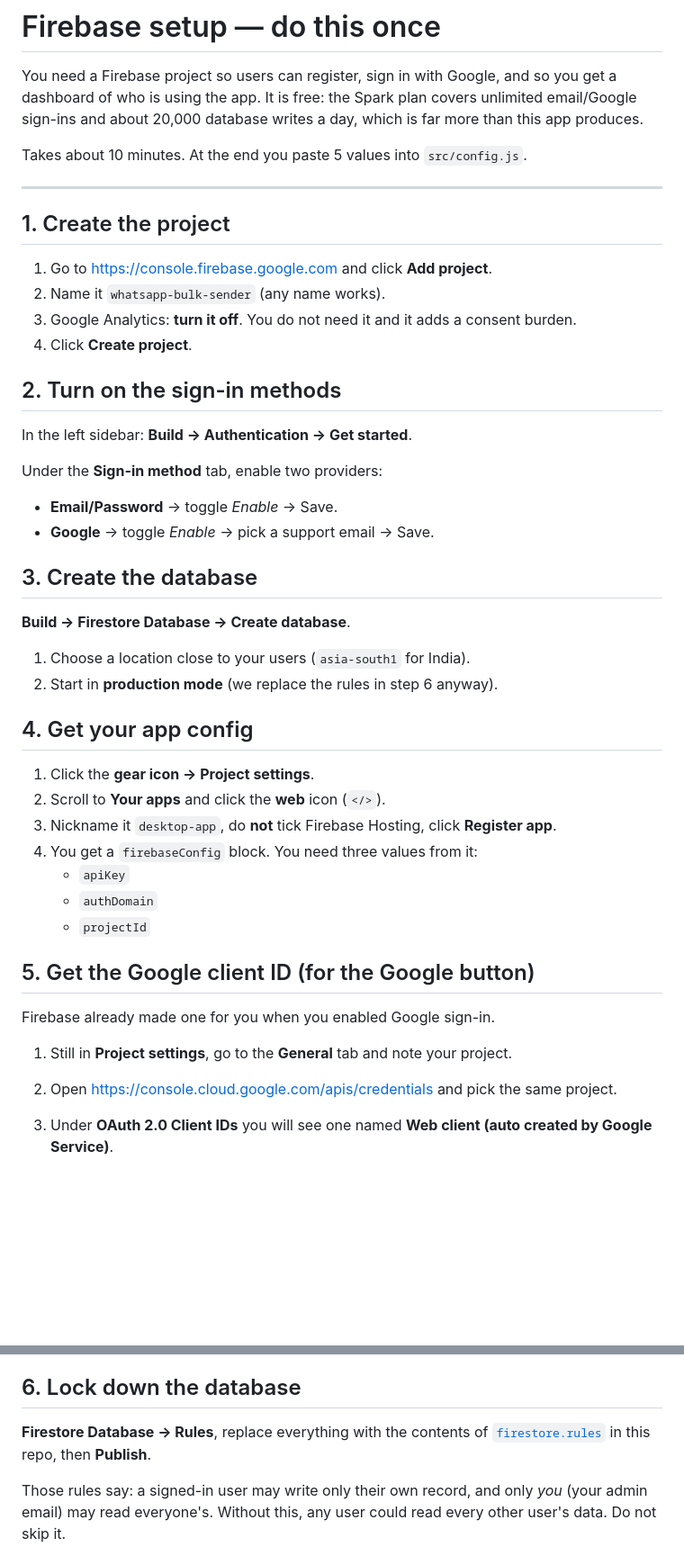
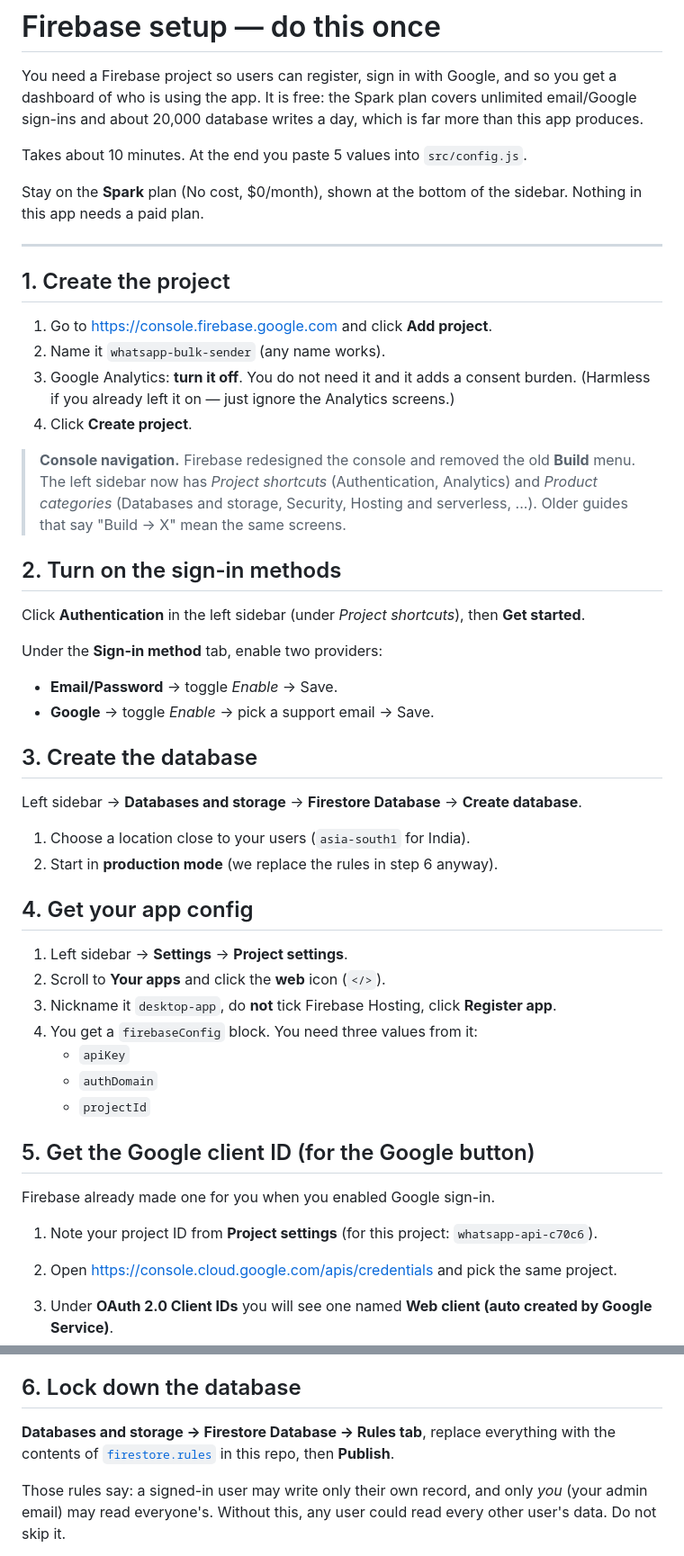
Before and after one commit to mansaman/Whatsapp-web, a Markdown page: FIREBASE_SETUP.md, 2 parts joined by grey strips. Shown at 90% size. GitHub-like rendering; blank space fills up the shorter version.

Commit message:
Update Firebase guide for the redesigned console
Firebase replaced the Build menu with Project shortcuts and Product categories,
so the old 'Build -> Authentication' paths no longer match what users see.

Co-Authored-By: Claude Opus 5 <noreply@anthropic.com>

```diff
--- a/FIREBASE_SETUP.md
+++ b/FIREBASE_SETUP.md
@@ -6,6 +6,9 @@ sign-ins and about 20,000 database writes a day, which is far more than this app
 
 Takes about 10 minutes. At the end you paste 5 values into `src/config.js`.
 
+Stay on the **Spark** plan (No cost, $0/month), shown at the bottom of the sidebar.
+Nothing in this app needs a paid plan.
+
 ---
 
 ## 1. Create the project
@@ -13,11 +16,18 @@ Takes about 10 minutes. At the end you paste 5 values into `src/config.js`.
 1. Go to <https://console.firebase.google.com> and click **Add project**.
 2. Name it `whatsapp-bulk-sender` (any name works).
 3. Google Analytics: **turn it off**. You do not need it and it adds a consent burden.
+   (Harmless if you already left it on — just ignore the Analytics screens.)
 4. Click **Create project**.
+
+> **Console navigation.** Firebase redesigned the console and removed the old **Build**
+> menu. The left sidebar now has *Project shortcuts* (Authentication, Analytics) and
+> *Product categories* (Databases and storage, Security, Hosting and serverless, ...).
+> Older guides that say "Build → X" mean the same screens.
 
 ## 2. Turn on the sign-in methods
 
-In the left sidebar: **Build → Authentication → Get started**.
+Click **Authentication** in the left sidebar (under *Project shortcuts*), then
+**Get started**.
 
 Under the **Sign-in method** tab, enable two providers:
 
@@ -26,14 +36,14 @@ Under the **Sign-in method** tab, enable two providers:
 
 ## 3. Create the database
 
-**Build → Firestore Database → Create database**.
+Left sidebar → **Databases and storage** → **Firestore Database** → **Create database**.
 
 1. Choose a location close to your users (`asia-south1` for India).
 2. Start in **production mode** (we replace the rules in step 6 anyway).
 
 ## 4. Get your app config
 
-1. Click the **gear icon → Project settings**.
+1. Left sidebar → **Settings** → **Project settings**.
 2. Scroll to **Your apps** and click the **web** icon (`</>`).
 3. Nickname it `desktop-app`, do **not** tick Firebase Hosting, click **Register app**.
 4. You get a `firebaseConfig` block. You need three values from it:
@@ -45,7 +55,7 @@ Under the **Sign-in method** tab, enable two providers:
 
 Firebase already made one for you when you enabled Google sign-in.
 
-1. Still in **Project settings**, go to the **General** tab and note your project.
+1. Note your project ID from **Project settings** (for this project: `whatsapp-api-c70c6`).
 2. Open <https://console.cloud.google.com/apis/credentials> and pick the same project.
 3. Under **OAuth 2.0 Client IDs** you will see one named **Web client (auto created by Google Service)**.
 4. Click it and copy **both** the **Client ID** (ends in `.apps.googleusercontent.com`)
@@ -77,7 +87,7 @@ Firebase already made one for you when you enabled Google sign-in.
 
 ## 6. Lock down the database
 
-**Firestore Database → Rules**, replace everything with the contents of
+**Databases and storage → Firestore Database → Rules tab**, replace everything with the contents of
 [`firestore.rules`](firestore.rules) in this repo, then **Publish**.
 
 Those rules say: a signed-in user may write only their own record, and only *you*
```
